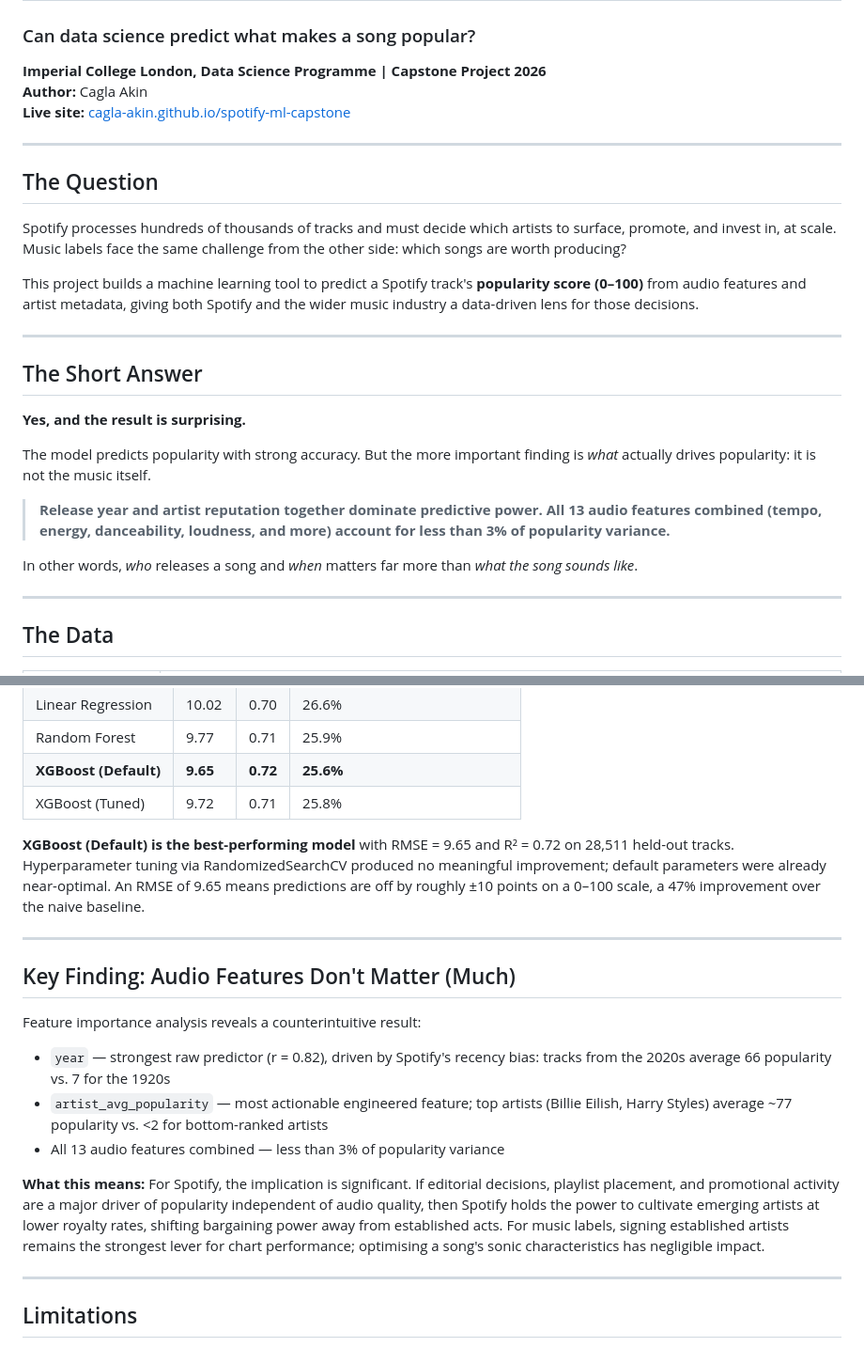
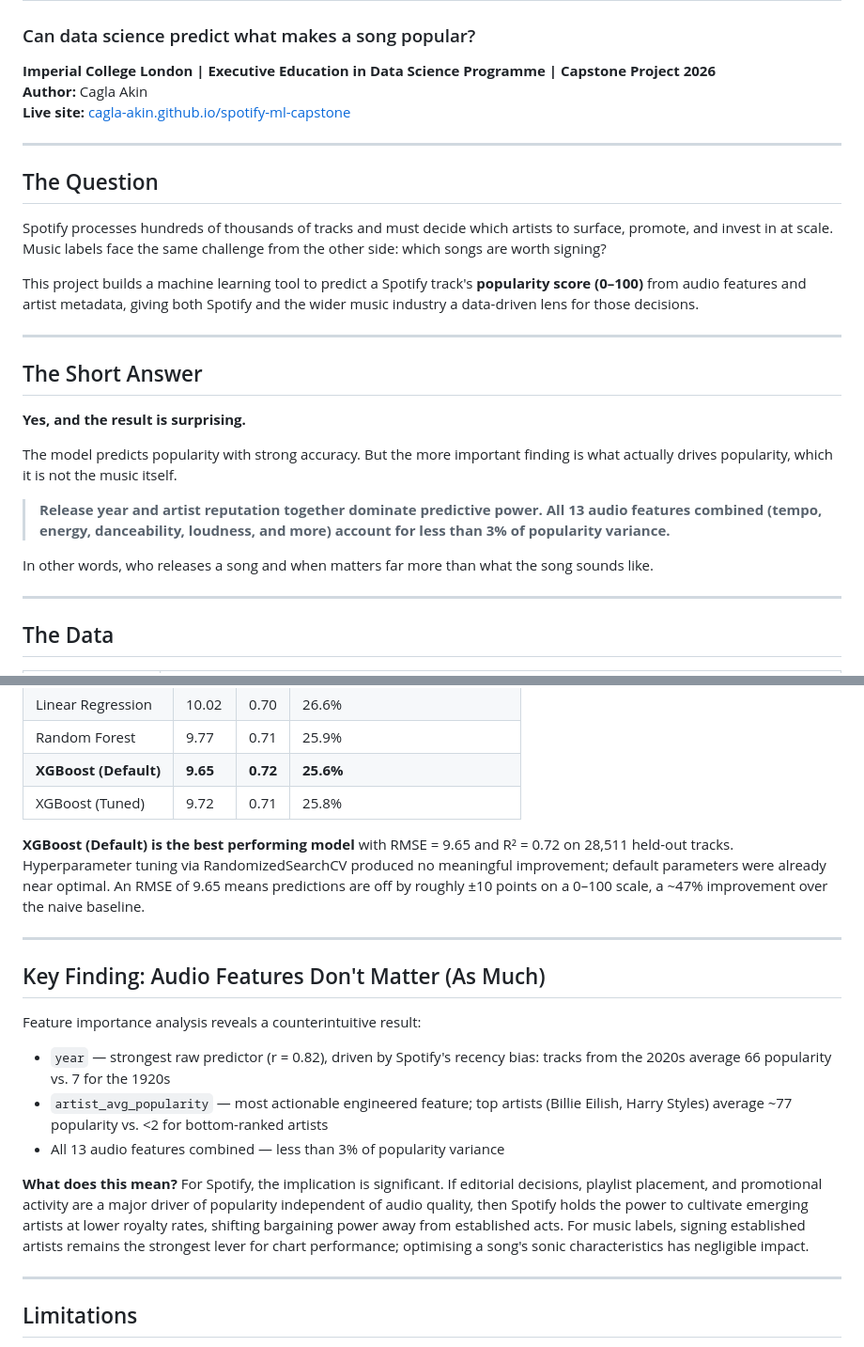
Before and after one commit to cagla-akin/spotify-ml-capstone, a Markdown page: README.md, 2 parts joined by grey strips. Shown at 94% size. Rendered like a GitHub page.

Commit message:
Update README for clarity and wording improvements

```diff
--- a/README.md
+++ b/README.md
@@ -2,7 +2,7 @@
 
 ### Can data science predict what makes a song popular?
 
-**Imperial College London, Data Science Programme | Capstone Project 2026**
+**Imperial College London | Executive Education in Data Science Programme | Capstone Project 2026**
 **Author:** Cagla Akin
 **Live site:** [cagla-akin.github.io/spotify-ml-capstone](https://cagla-akin.github.io/spotify-ml-capstone/)
 
@@ -10,7 +10,7 @@
 
 ## The Question
 
-Spotify processes hundreds of thousands of tracks and must decide which artists to surface, promote, and invest in, at scale. Music labels face the same challenge from the other side: which songs are worth producing?
+Spotify processes hundreds of thousands of tracks and must decide which artists to surface, promote, and invest in at scale. Music labels face the same challenge from the other side: which songs are worth signing?
 
 This project builds a machine learning tool to predict a Spotify track's **popularity score (0–100)** from audio features and artist metadata, giving both Spotify and the wider music industry a data-driven lens for those decisions.
 
@@ -20,11 +20,11 @@ This project builds a machine learning tool to predict a Spotify track's **popul
 
 **Yes, and the result is surprising.**
 
-The model predicts popularity with strong accuracy. But the more important finding is *what* actually drives popularity: it is not the music itself.
+The model predicts popularity with strong accuracy. But the more important finding is what actually drives popularity, which it is not the music itself.
 
 > **Release year and artist reputation together dominate predictive power. All 13 audio features combined (tempo, energy, danceability, loudness, and more) account for less than 3% of popularity variance.**
 
-In other words, *who* releases a song and *when* matters far more than *what the song sounds like*.
+In other words, who releases a song and when matters far more than what the song sounds like.
 
 ---
 
@@ -71,11 +71,11 @@ Five models were trained in order of increasing complexity:
 | **XGBoost (Default)** | **9.65** | **0.72** | **25.6%** |
 | XGBoost (Tuned) | 9.72 | 0.71 | 25.8% |
 
-**XGBoost (Default) is the best-performing model** with RMSE = 9.65 and R² = 0.72 on 28,511 held-out tracks. Hyperparameter tuning via RandomizedSearchCV produced no meaningful improvement; default parameters were already near-optimal. An RMSE of 9.65 means predictions are off by roughly ±10 points on a 0–100 scale, a 47% improvement over the naive baseline.
+**XGBoost (Default) is the best performing model** with RMSE = 9.65 and R² = 0.72 on 28,511 held-out tracks. Hyperparameter tuning via RandomizedSearchCV produced no meaningful improvement; default parameters were already near optimal. An RMSE of 9.65 means predictions are off by roughly ±10 points on a 0–100 scale, a ~47% improvement over the naive baseline.
 
 ---
 
-## Key Finding: Audio Features Don't Matter (Much)
+## Key Finding: Audio Features Don't Matter (As Much)
 
 Feature importance analysis reveals a counterintuitive result:
 
@@ -83,7 +83,7 @@ Feature importance analysis reveals a counterintuitive result:
 - `artist_avg_popularity` — most actionable engineered feature; top artists (Billie Eilish, Harry Styles) average ~77 popularity vs. <2 for bottom-ranked artists
 - All 13 audio features combined — less than 3% of popularity variance
 
-**What this means:** For Spotify, the implication is significant. If editorial decisions, playlist placement, and promotional activity are a major driver of popularity independent of audio quality, then Spotify holds the power to cultivate emerging artists at lower royalty rates, shifting bargaining power away from established acts. For music labels, signing established artists remains the strongest lever for chart performance; optimising a song's sonic characteristics has negligible impact.
+**What does this mean?** For Spotify, the implication is significant. If editorial decisions, playlist placement, and promotional activity are a major driver of popularity independent of audio quality, then Spotify holds the power to cultivate emerging artists at lower royalty rates, shifting bargaining power away from established acts. For music labels, signing established artists remains the strongest lever for chart performance; optimising a song's sonic characteristics has negligible impact.
 
 ---
 
```
